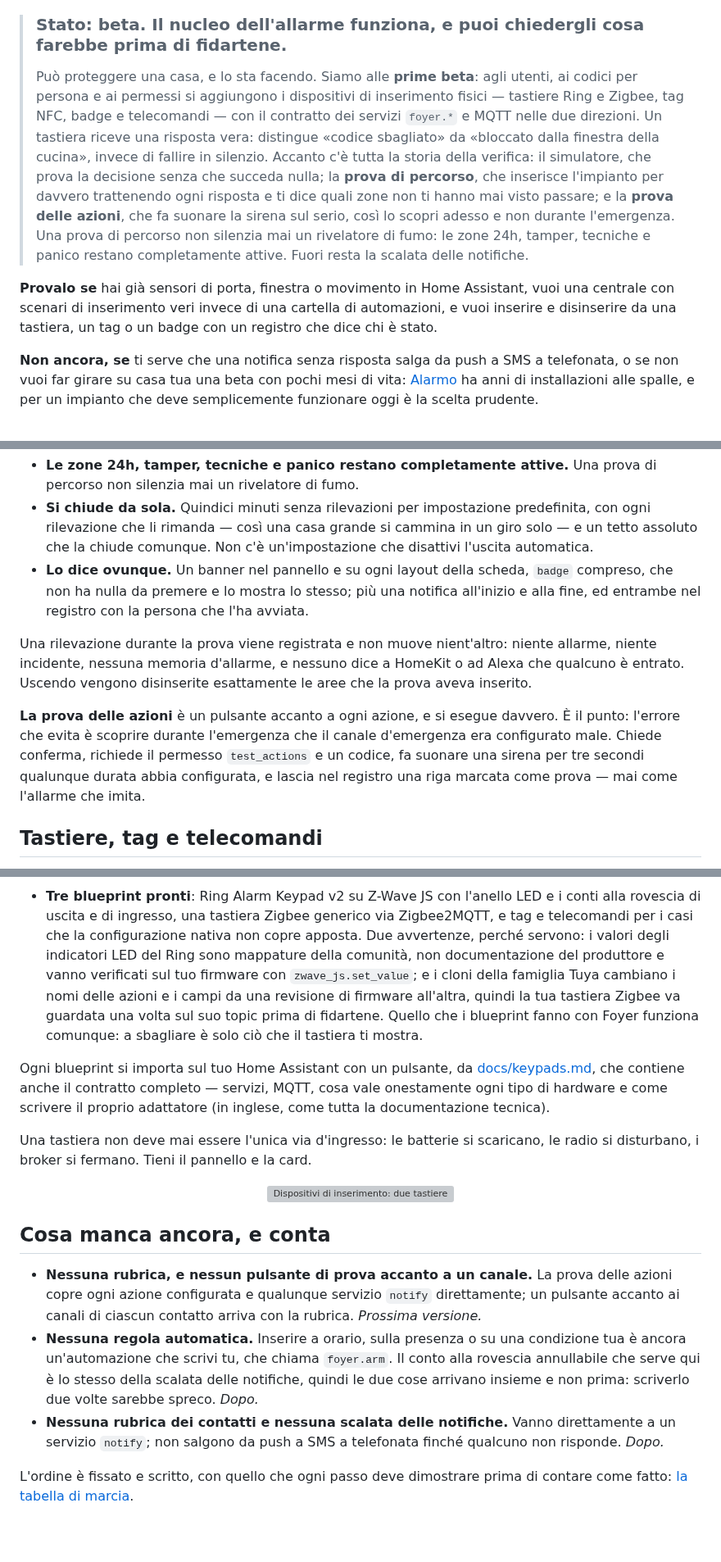
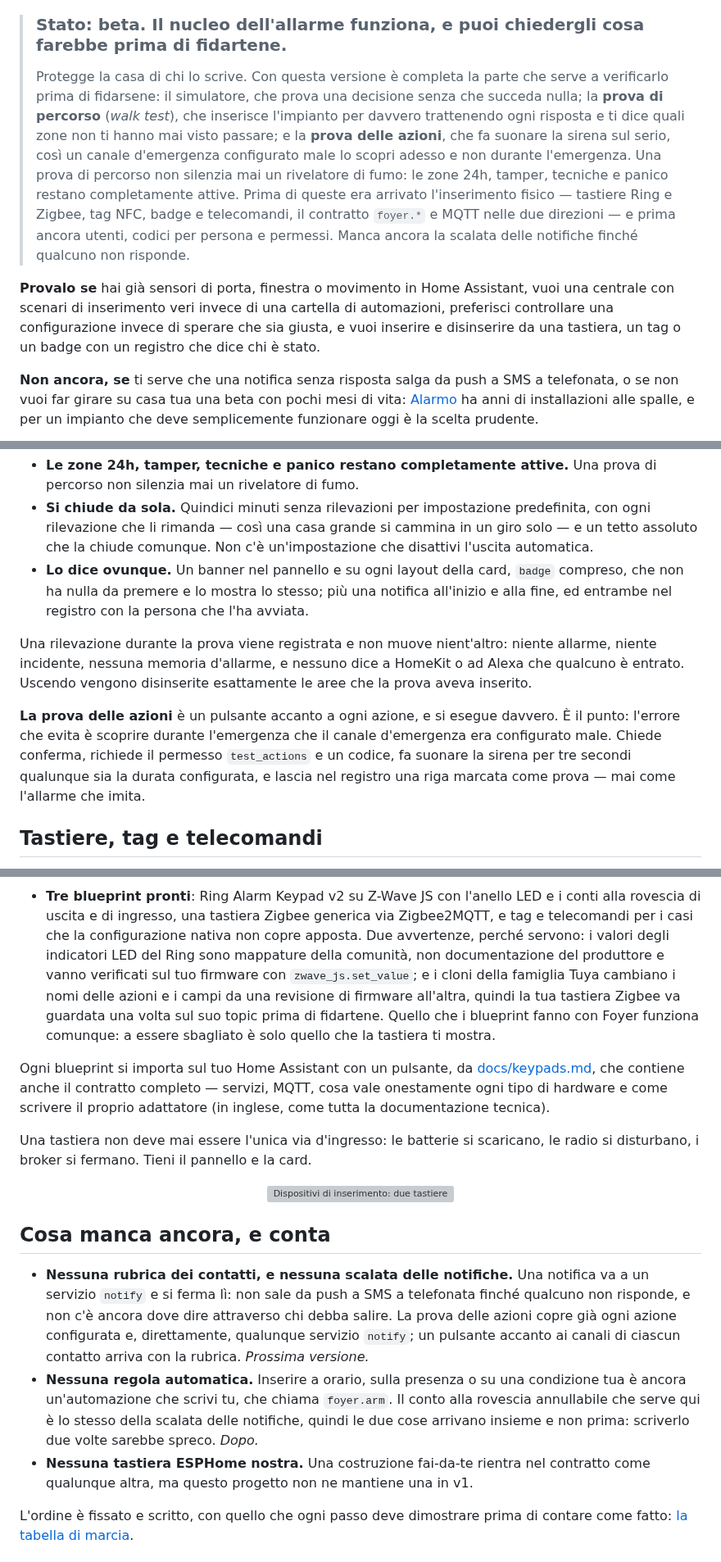
Before and after one commit to foyer-labs/Foyer-Home-Defender, a Markdown page: README.it.md, 3 parts joined by grey strips. Shown at 82% size. GitHub-like rendering; blank space fills up the shorter version; grey boxes are pictures that could not be loaded.

```diff
--- a/README.it.md
+++ b/README.it.md
@@ -22,24 +22,24 @@
 
 > ### Stato: beta. Il nucleo dell'allarme funziona, e puoi chiedergli cosa farebbe prima di fidartene.
 >
-> Può proteggere una casa, e lo sta facendo. Siamo alle **prime beta**: agli
-> utenti, ai codici per persona e ai permessi si aggiungono i dispositivi di
-> inserimento fisici — tastiere Ring e Zigbee, tag NFC, badge e telecomandi —
-> con il contratto dei servizi `foyer.*` e MQTT nelle due direzioni. Un
-> tastiera riceve una risposta vera: distingue «codice sbagliato» da
-> «bloccato dalla finestra della cucina», invece di fallire in silenzio.
-> Accanto c'è tutta la storia della verifica: il simulatore, che prova la
-> decisione senza che succeda nulla; la **prova di percorso**, che inserisce
-> l'impianto per davvero trattenendo ogni risposta e ti dice quali zone non ti
-> hanno mai visto passare; e la **prova delle azioni**, che fa suonare la
-> sirena sul serio, così lo scopri adesso e non durante l'emergenza. Una prova
-> di percorso non silenzia mai un rivelatore di fumo: le zone 24h, tamper,
-> tecniche e panico restano completamente attive. Fuori resta la scalata delle
-> notifiche.
+> Protegge la casa di chi lo scrive. Con questa versione è completa la parte
+> che serve a verificarlo prima di fidarsene: il simulatore, che prova una
+> decisione senza che succeda nulla; la **prova di percorso** (*walk test*),
+> che inserisce l'impianto per davvero trattenendo ogni risposta e ti dice
+> quali zone non ti hanno mai visto passare; e la **prova delle azioni**, che
+> fa suonare la sirena sul serio, così un canale d'emergenza configurato male
+> lo scopri adesso e non durante l'emergenza. Una prova di percorso non
+> silenzia mai un rivelatore di fumo: le zone 24h, tamper, tecniche e panico
+> restano completamente attive. Prima di queste era arrivato l'inserimento
+> fisico — tastiere Ring e Zigbee, tag NFC, badge e telecomandi, il contratto
+> `foyer.*` e MQTT nelle due direzioni — e prima ancora utenti, codici per
+> persona e permessi. Manca ancora la scalata delle notifiche finché qualcuno
+> non risponde.
 
 **Provalo se** hai già sensori di porta, finestra o movimento in Home
 Assistant, vuoi una centrale con scenari di inserimento veri invece di una
-cartella di automazioni, e vuoi inserire e disinserire da una tastiera, un tag
+cartella di automazioni, preferisci controllare una configurazione invece di
+sperare che sia giusta, e vuoi inserire e disinserire da una tastiera, un tag
 o un badge con un registro che dice chi è stato.
 
 **Non ancora, se** ti serve che una notifica senza risposta salga da push a
@@ -247,7 +248,7 @@ vera non produce nulla:
   predefinita, con ogni rilevazione che li rimanda — così una casa grande si
   cammina in un giro solo — e un tetto assoluto che la chiude comunque. Non
   c'è un'impostazione che disattivi l'uscita automatica.
-- **Lo dice ovunque.** Un banner nel pannello e su ogni layout della scheda,
+- **Lo dice ovunque.** Un banner nel pannello e su ogni layout della card,
   `badge` compreso, che non ha nulla da premere e lo mostra lo stesso; più una
   notifica all'inizio e alla fine, ed entrambe nel registro con la persona che
   l'ha avviata.
@@ -260,8 +261,8 @@ esattamente le aree che la prova aveva inserito.
 **La prova delle azioni** è un pulsante accanto a ogni azione, e si esegue
 davvero. È il punto: l'errore che evita è scoprire durante l'emergenza che il
 canale d'emergenza era configurato male. Chiede conferma, richiede il permesso
-`test_actions` e un codice, fa suonare una sirena per tre secondi qualunque
-durata abbia configurata, e lascia nel registro una riga marcata come prova —
+`test_actions` e un codice, fa suonare la sirena per tre secondi qualunque
+sia la durata configurata, e lascia nel registro una riga marcata come prova —
 mai come l'allarme che imita.
 
 ## Tastiere, tag e telecomandi
@@ -308,15 +309,15 @@ chi, da quale canale, con quale dispositivo.
 
 - **Tre blueprint pronti**: Ring Alarm Keypad v2 su Z-Wave JS con l'anello LED
   e i conti alla rovescia di uscita e di ingresso, una tastiera Zigbee
-  generico via Zigbee2MQTT, e tag e telecomandi per i casi che la
+  generica via Zigbee2MQTT, e tag e telecomandi per i casi che la
   configurazione nativa non copre apposta. Due avvertenze, perché servono: i
   valori degli indicatori LED del Ring sono mappature della comunità, non
   documentazione del produttore e vanno verificati sul tuo firmware con
   `zwave_js.set_value`; e i cloni della famiglia Tuya cambiano i nomi delle
   azioni e i campi da una revisione di firmware all'altra, quindi la tua
   tastiera Zigbee va guardata una volta sul suo topic prima di fidartene. Quello che
-  i blueprint fanno con Foyer funziona comunque: a sbagliare è solo ciò che il
-  tastiera ti mostra.
+  i blueprint fanno con Foyer funziona comunque: a essere sbagliato è solo
+  quello che la tastiera ti mostra.
 
 Ogni blueprint si importa sul tuo Home Assistant con un pulsante, da
 [docs/keypads.md](https://github.com/foyer-labs/Foyer-Home-Defender/blob/master/docs/keypads.md),
@@ -334,19 +335,21 @@ card.
 
 ## Cosa manca ancora, e conta
 
-- **Nessuna rubrica, e nessun pulsante di prova accanto a un canale.** La
-  prova delle azioni copre ogni azione configurata e qualunque servizio
-  `notify` direttamente; un pulsante accanto ai canali di ciascun contatto
-  arriva con la rubrica. *Prossima versione.*
+- **Nessuna rubrica dei contatti, e nessuna scalata delle notifiche.** Una
+  notifica va a un servizio `notify` e si ferma lì: non sale da push a SMS a
+  telefonata finché qualcuno non risponde, e non c'è ancora dove dire
+  attraverso chi debba salire. La prova delle azioni copre già ogni azione
+  configurata e, direttamente, qualunque servizio `notify`; un pulsante
+  accanto ai canali di ciascun contatto arriva con la rubrica.
+  *Prossima versione.*
 - **Nessuna regola automatica.** Inserire a orario, sulla presenza o su una
   condizione tua è ancora un'automazione che scrivi tu, che chiama
   `foyer.arm`. Il conto alla rovescia annullabile che serve qui è lo stesso
   della scalata delle notifiche, quindi le due cose arrivano insieme e non
   prima: scriverlo due volte sarebbe spreco. *Dopo.*
-- **Nessuna rubrica dei contatti e nessuna scalata delle notifiche.** Vanno
-  direttamente a un servizio
-  `notify`; non salgono da push a SMS a telefonata finché qualcuno non
-  risponde. *Dopo.*
+- **Nessuna tastiera ESPHome nostra.** Una costruzione fai-da-te rientra nel
+  contratto come qualunque altra, ma questo progetto non ne mantiene una
+  in v1.
 
 L'ordine è fissato e scritto, con quello che ogni passo deve dimostrare prima
 di contare come fatto:
```
Also changed, not shown: other parts of README.it.md (+11 -7 lines), README.md (+17 -11 lines).
